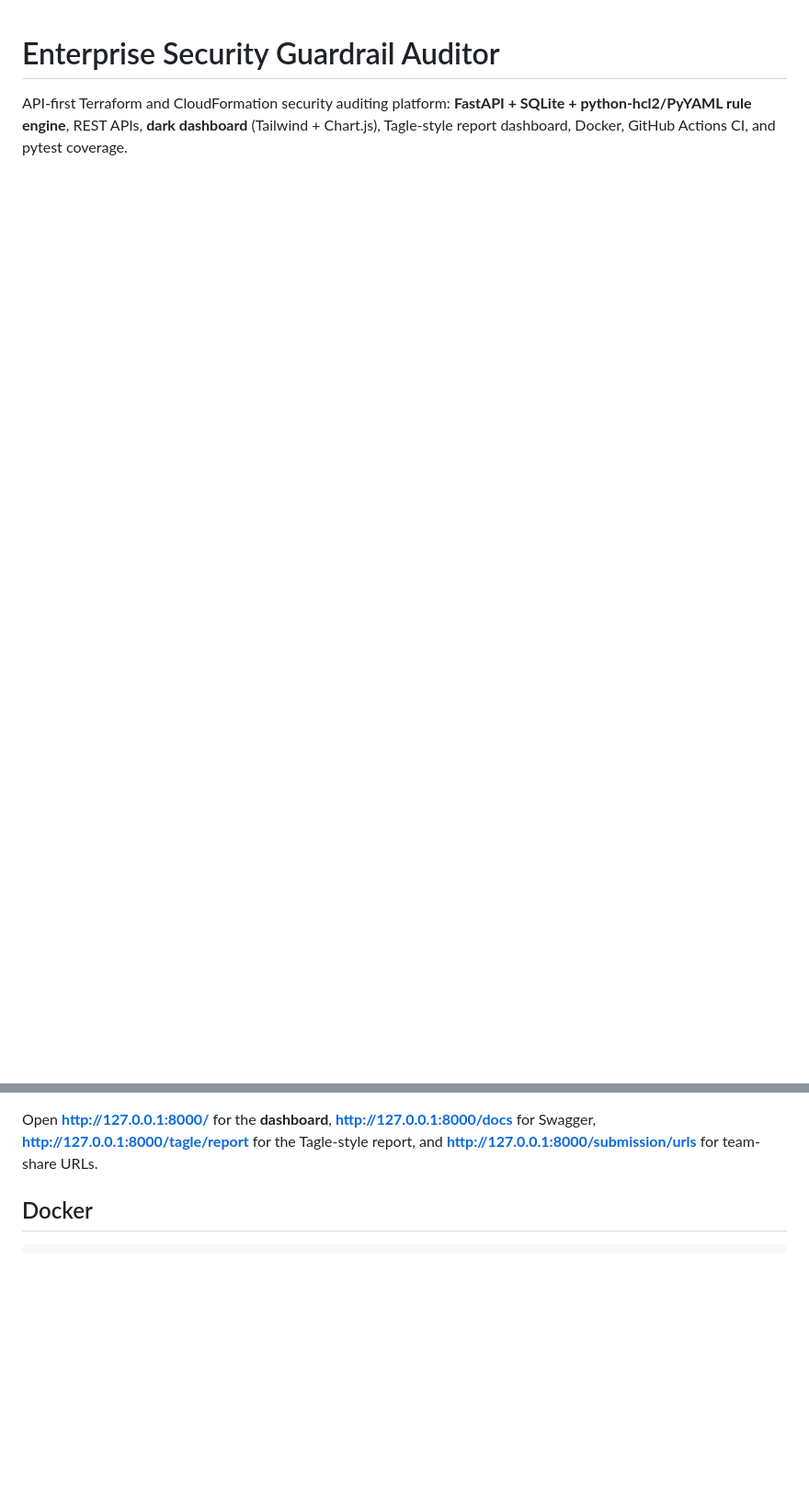
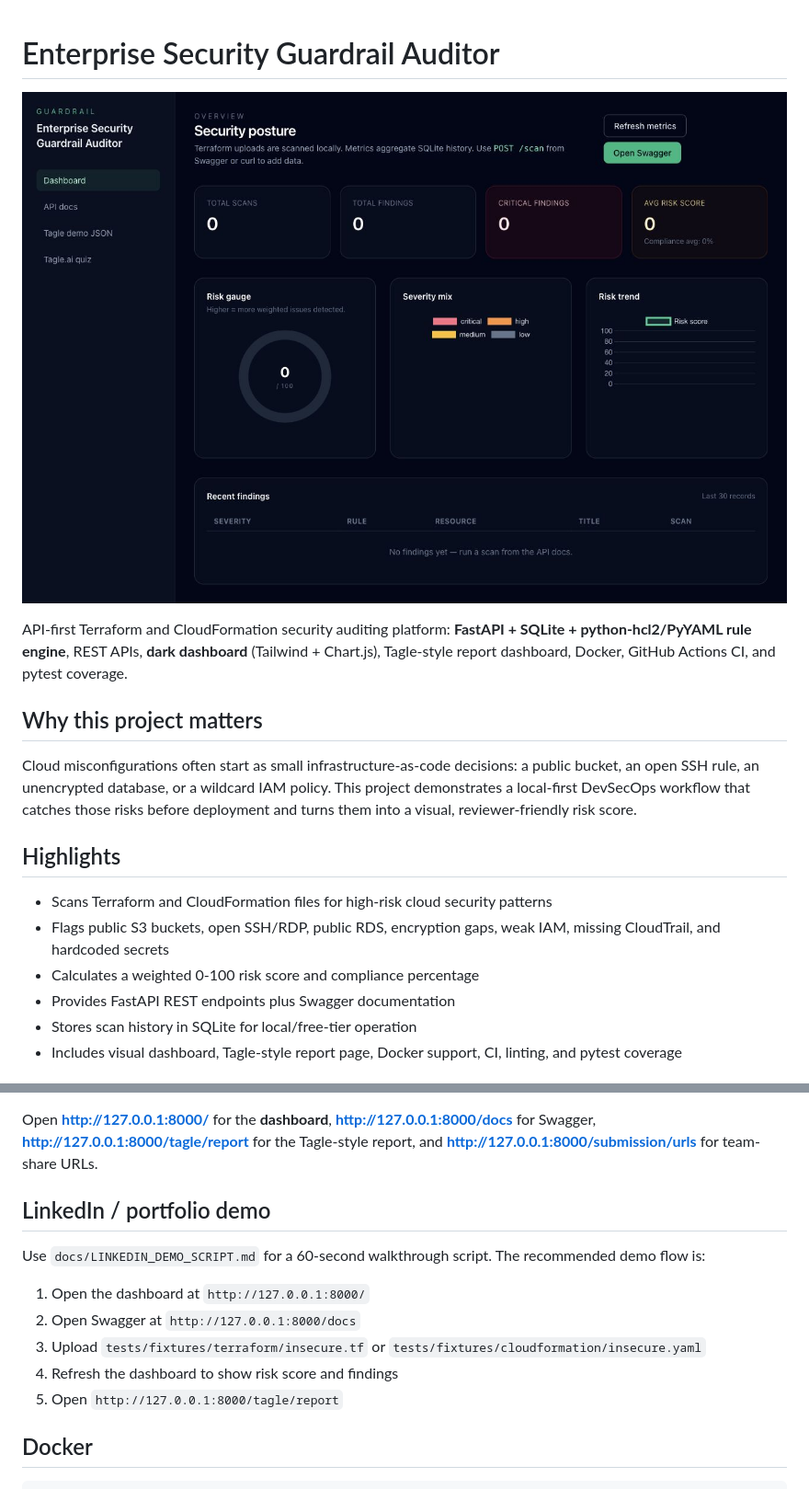
Before and after one commit to sivasankarp/VibeCoding, a Markdown page: security-guardrail-auditor/README.md, 2 parts joined by grey strips. Shown at 92% size. Drawn GitHub-style; pictures changed too: security-guardrail-auditor/docs/assets/security-dashboard.png (added); blank space fills up the shorter version.

```diff
--- a/security-guardrail-auditor/README.md
+++ b/security-guardrail-auditor/README.md
@@ -1,3 +1,19 @@
 # Enterprise Security Guardrail Auditor
 
+![Security dashboard](docs/assets/security-dashboard.png)
+
 API-first Terraform and CloudFormation security auditing platform: **FastAPI + SQLite + python-hcl2/PyYAML rule engine**, REST APIs, **dark dashboard** (Tailwind + Chart.js), Tagle-style report dashboard, Docker, GitHub Actions CI, and pytest coverage.
+
+## Why this project matters
+
+Cloud misconfigurations often start as small infrastructure-as-code decisions: a public bucket, an open SSH rule, an unencrypted database, or a wildcard IAM policy. This project demonstrates a local-first DevSecOps workflow that catches those risks before deployment and turns them into a visual, reviewer-friendly risk score.
+
+## Highlights
+
+- Scans Terraform and CloudFormation files for high-risk cloud security patterns
+- Flags public S3 buckets, open SSH/RDP, public RDS, encryption gaps, weak IAM, missing CloudTrail, and hardcoded secrets
+- Calculates a weighted 0-100 risk score and compliance percentage
+- Provides FastAPI REST endpoints plus Swagger documentation
+- Stores scan history in SQLite for local/free-tier operation
+- Includes visual dashboard, Tagle-style report page, Docker support, CI, linting, and pytest coverage
+
@@ -21,6 +50,16 @@ uvicorn app.main:app --reload --host 127.0.0.1 --port 8000
 Or: `bash scripts/dev.sh` (creates venv if missing, then runs Uvicorn).
 
 Open **http://127.0.0.1:8000/** for the **dashboard**, **http://127.0.0.1:8000/docs** for Swagger, **http://127.0.0.1:8000/tagle/report** for the Tagle-style report, and **http://127.0.0.1:8000/submission/urls** for team-share URLs.
+
+## LinkedIn / portfolio demo
+
+Use `docs/LINKEDIN_DEMO_SCRIPT.md` for a 60-second walkthrough script. The recommended demo flow is:
+
+1. Open the dashboard at `http://127.0.0.1:8000/`
+2. Open Swagger at `http://127.0.0.1:8000/docs`
+3. Upload `tests/fixtures/terraform/insecure.tf` or `tests/fixtures/cloudformation/insecure.yaml`
+4. Refresh the dashboard to show risk score and findings
+5. Open `http://127.0.0.1:8000/tagle/report`
 
 ## Docker
 
```
Also changed, not shown: other parts of security-guardrail-auditor/README.md (+14 -1 lines), security-guardrail-auditor/docs/LINKEDIN_DEMO_SCRIPT.md (added, +41 -0 lines), security-guardrail-auditor/docs/LINKEDIN_PROFILE_COPY.md (added, +15 -0 lines), security-guardrail-auditor/docs/assets/tagle-report.png (added).
